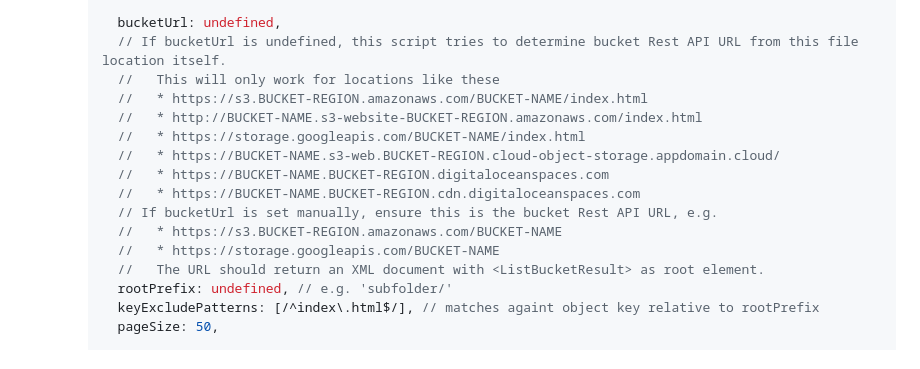
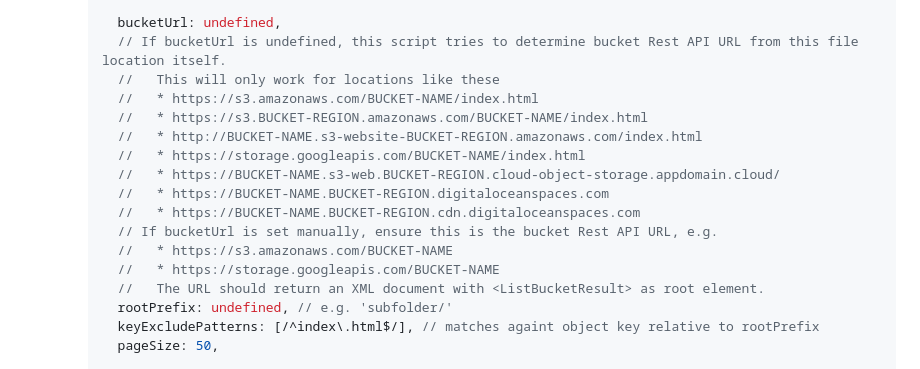
Before and after one commit to qoomon/aws-s3-bucket-browser, a Markdown page: README.md, the part around the change. Rendered like a GitHub page.

```diff
--- a/README.md
+++ b/README.md
@@ -27,6 +27,7 @@ Single HTML file to browse AWS S3 buckets
       bucketUrl: undefined,
       // If bucketUrl is undefined, this script tries to determine bucket Rest API URL from this file location itself.
       //   This will only work for locations like these
+      //   * https://s3.amazonaws.com/BUCKET-NAME/index.html
       //   * https://s3.BUCKET-REGION.amazonaws.com/BUCKET-NAME/index.html
       //   * http://BUCKET-NAME.s3-website-BUCKET-REGION.amazonaws.com/index.html
       //   * https://storage.googleapis.com/BUCKET-NAME/index.html
@@ -34,7 +35,7 @@ Single HTML file to browse AWS S3 buckets
       //   * https://BUCKET-NAME.BUCKET-REGION.digitaloceanspaces.com
       //   * https://BUCKET-NAME.BUCKET-REGION.cdn.digitaloceanspaces.com
       // If bucketUrl is set manually, ensure this is the bucket Rest API URL, e.g.
-      //   * https://s3.BUCKET-REGION.amazonaws.com/BUCKET-NAME
+      //   * https://s3.amazonaws.com/BUCKET-NAME
       //   * https://storage.googleapis.com/BUCKET-NAME
       //   The URL should return an XML document with <ListBucketResult> as root element.
       rootPrefix: undefined, // e.g. 'subfolder/'
```
